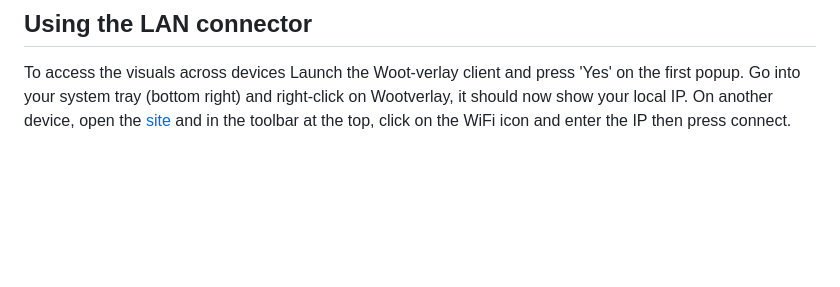
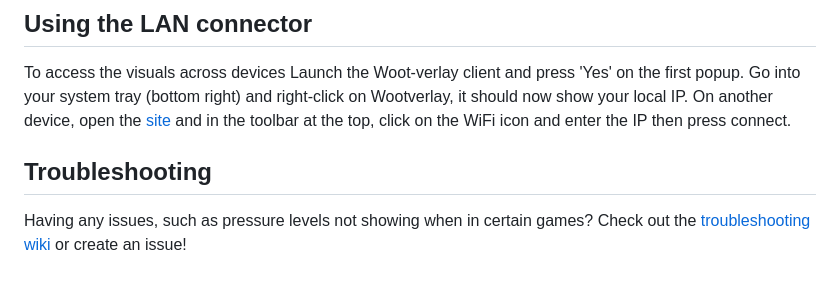
Before and after one commit to DjCrqss/Woot-verlay, a Markdown page: README.md, the part around the change. GitHub-like rendering; blank space fills up the shorter version.

Commit message:
Update README.md
Add troubleshooting so it's easier to find

```diff
--- a/README.md
+++ b/README.md
@@ -78,3 +78,6 @@ Note: customisations do not transfer across browsers or from browsers to OBS as
 To access the visuals across devices
 Launch the Woot-verlay client and press 'Yes' on the first popup. Go into your system tray (bottom right) and right-click on Wootverlay, it should now show your local IP.
 On another device, open the [site](https://djcrqss.github.io/Woot-verlay/index.html) and in the toolbar at the top, click on the WiFi icon and enter the IP then press connect.
+
+## Troubleshooting
+Having any issues, such as pressure levels not showing when in certain games? Check out the [troubleshooting wiki](https://github.com/DjCrqss/Woot-verlay/wiki/Troubleshooting) or create an issue!
```
